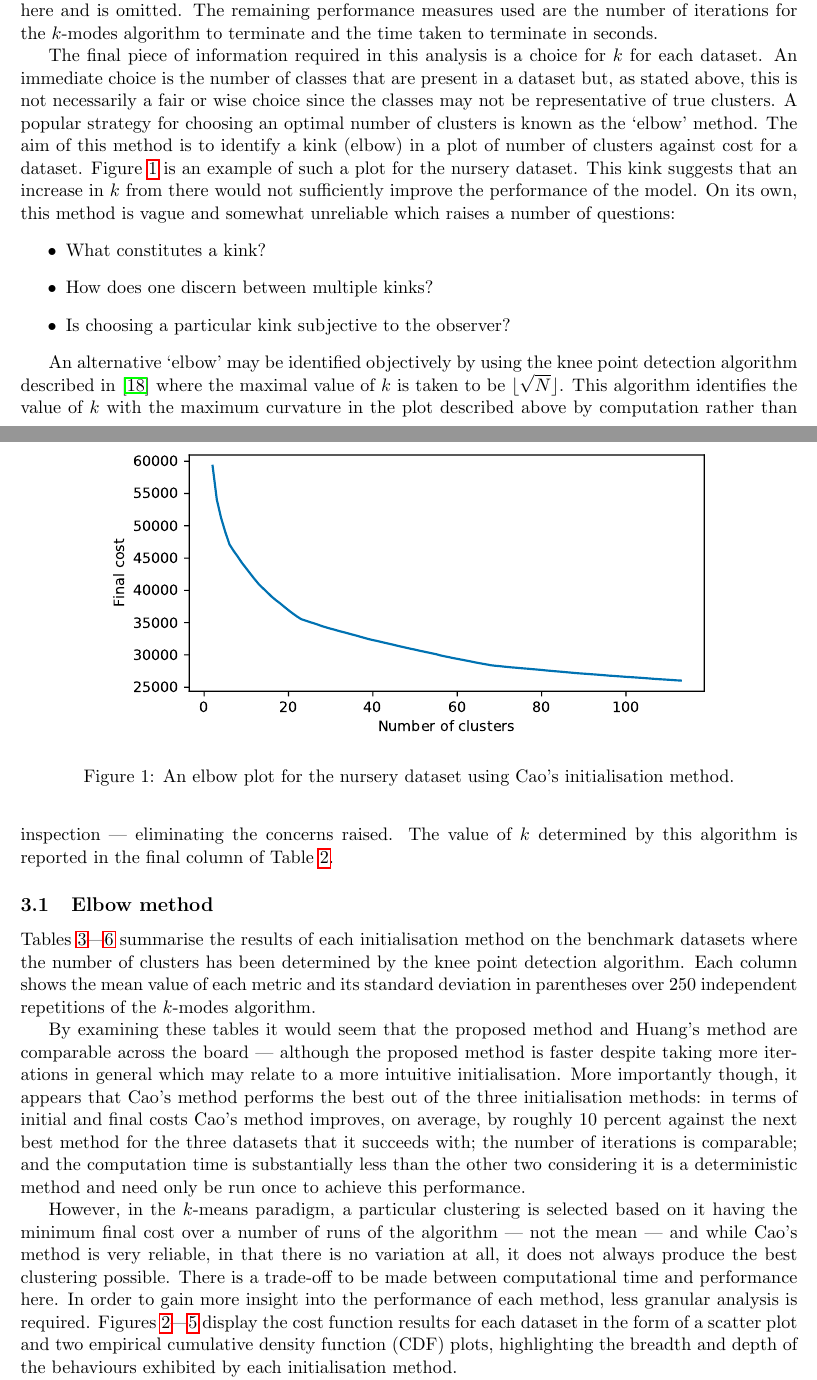
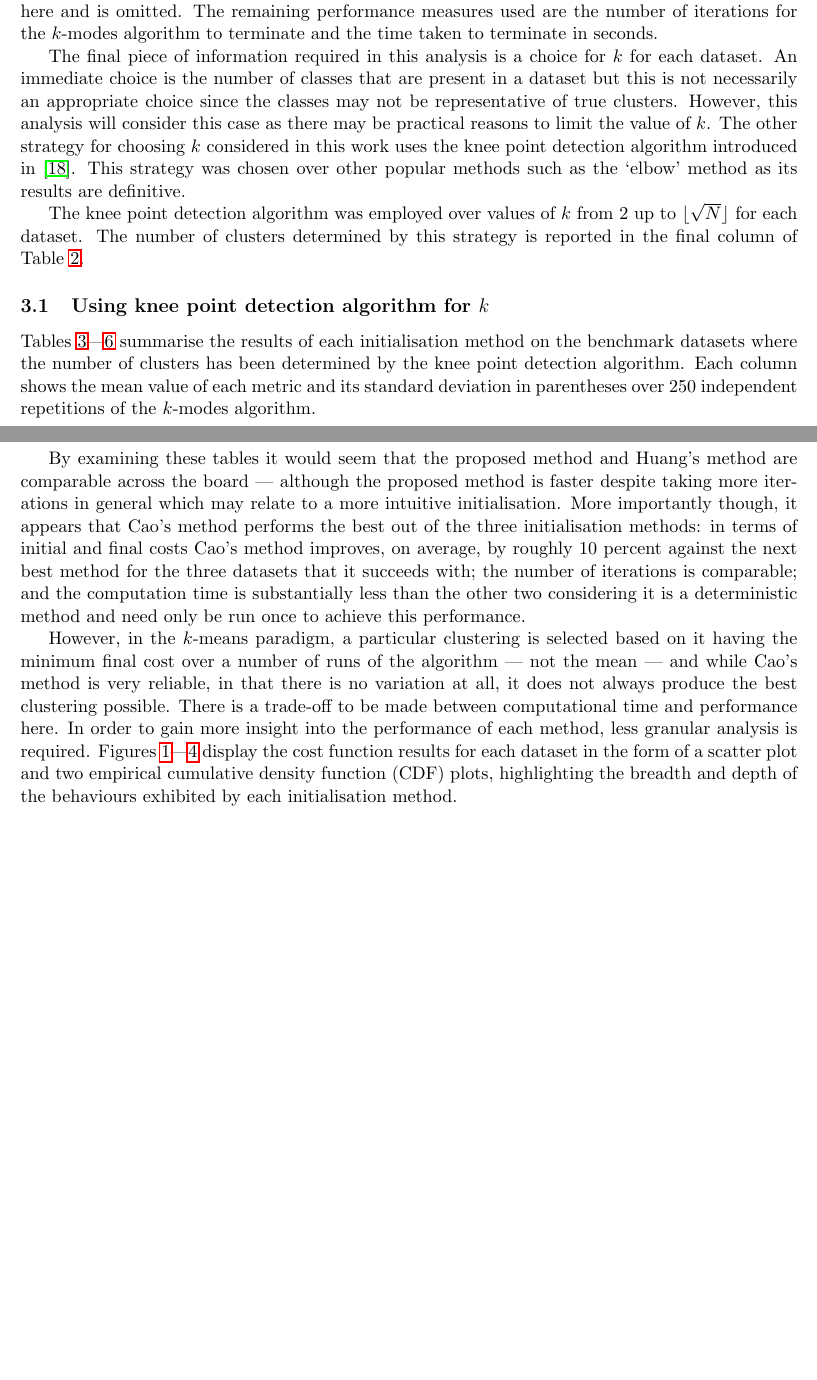
Before and after one commit to daffidwilde/kmodes-init-paper, a LaTeX paper (main.tex, which reads sections/results.tex): two parts of pages 10 and 11 of 24 before the commit and two parts of pages 10 and 12 of 24 after it, joined at a grey line, cut so that both start at the same text, the shorter picture padded with empty space. Compiled offline with pdfLaTeX.

Commit message:
Fix elbow/knee wording and revise results section.

```diff
--- a/sections/results.tex
+++ b/sections/results.tex
@@ -58,41 +38,24 @@ seconds.
 
 The final piece of information required in this analysis is a choice for \(k\)
 for each dataset. An immediate choice is the number of classes that are present
-in a dataset but, as stated above, this is not necessarily a fair or wise choice
-since the classes may not be representative of true clusters. A popular strategy
-for choosing an optimal number of clusters is known as the `elbow' method. The
-aim of this method is to identify a kink (elbow) in a plot of number of clusters
-against cost for a dataset. Figure~\ref{fig:nursery_costs} is an example of such
-a plot for the nursery dataset. This kink suggests that an increase in \(k\)
-from there would not sufficiently improve the performance of the model. On its
-own, this method is vague and somewhat unreliable which raises a number of
-questions:
-\begin{itemize}
-    \item What constitutes a kink?
-    \item How does one discern between multiple kinks?
-    \item Is choosing a particular kink subjective to the observer?
-\end{itemize}
+in a dataset but this is not necessarily an appropriate choice since the classes
+may not be representative of true clusters. However, this analysis will consider
+this case as there may be practical reasons to limit the value of \(k\). The
+other strategy for choosing \(k\) considered in this work uses the knee point
+detection algorithm introduced in~\cite{Satopaa2011}. This strategy was chosen
+over other popular methods such as the `elbow' method as its results are
+definitive.
 
-\begin{figure}
-    \centering
-    \includegraphics[width=.8\linewidth]{./img/elbow/nursery_costs.pdf}
-    \caption{An elbow plot for the nursery dataset using Cao's initialisation
-             method.}\label{fig:nursery_costs}
-\end{figure}
-
-An alternative `elbow' may be identified objectively by using the knee point
-detection algorithm described in~\cite{Satopaa2011} where the maximal value of
-\(k\) is taken to be \(\lfloor\sqrt{N}\rfloor\). This algorithm identifies the
-value of \(k\) with the maximum curvature in the plot described above by
-computation rather than inspection --- eliminating the concerns raised. The
-value of \(k\) determined by this algorithm is reported in the final column of
+The knee point detection algorithm was employed over values of \(k\) from 2 up
+to \(\lfloor\sqrt N\rfloor\) for each dataset. The number of clusters determined
+by this strategy is reported in the final column of
 Table~\ref{tab:dataset_summary}.
 
-\subsection{Elbow method}\label{subsec:elbow}
-\graphicspath{{./img/elbow/}}
 
-% TODO Is it unclear how $k$ is chosen?
-Tables~\ref{tab:breast_cancer_elbow}---\ref{tab:soybean_elbow}
+\subsection{Using knee point detection algorithm for \(k\)}\label{subsec:knee}
+\graphicspath{{./img/knee/}}
+
+Tables~\ref{tab:breast_cancer_knee}---\ref{tab:soybean_knee}
 summarise the results of each initialisation method on the benchmark datasets
 where the number of clusters has been determined by the knee point detection
 algorithm. Each column shows the mean value of each metric and its standard
@@ -144,7 +107,7 @@ variation at all, it does not always produce the best clustering possible. There
 is a trade-off to be made between computational time and performance here. In
 order to gain more insight into the performance of each method, less granular
 analysis is required.
-Figures~\ref{fig:breast_cancer_elbow}---\ref{fig:soybean_elbow} display the
+Figures~\ref{fig:breast_cancer_knee}---\ref{fig:soybean_knee} display the
 cost function results for each dataset in the form of a scatter plot and two
 empirical cumulative density function (CDF) plots, highlighting the breadth and
 depth of the behaviours exhibited by each initialisation method.
```
Also changed, not shown: img/elbow/all_elbow_cdfplots.pdf (deleted), img/elbow/all_elbow_scatterplots.pdf (deleted), img/elbow/breast_cancer_cost_scatterplot.pdf (deleted), img/elbow/breast_cancer_final_cost_cdfplot.pdf (deleted), img/elbow/breast_cancer_initial_cost_cdfplot.pdf (deleted), img/elbow/mushroom_cost_scatterplot.pdf (deleted), img/elbow/mushroom_final_cost_cdfplot.pdf (deleted), img/elbow/mushroom_initial_cost_cdfplot.pdf (deleted), img/elbow/nursery_cost_scatterplot.pdf (deleted), img/elbow/nursery_final_cost_cdfplot.pdf (deleted), img/elbow/nursery_initial_cost_cdfplot.pdf (deleted), img/elbow/soybean_cost_scatterplot.pdf (deleted), img/elbow/soybean_final_cost_cdfplot.pdf (deleted), img/elbow/soybean_initial_cost_cdfplot.pdf (deleted), 38 more files, 5 other files.
